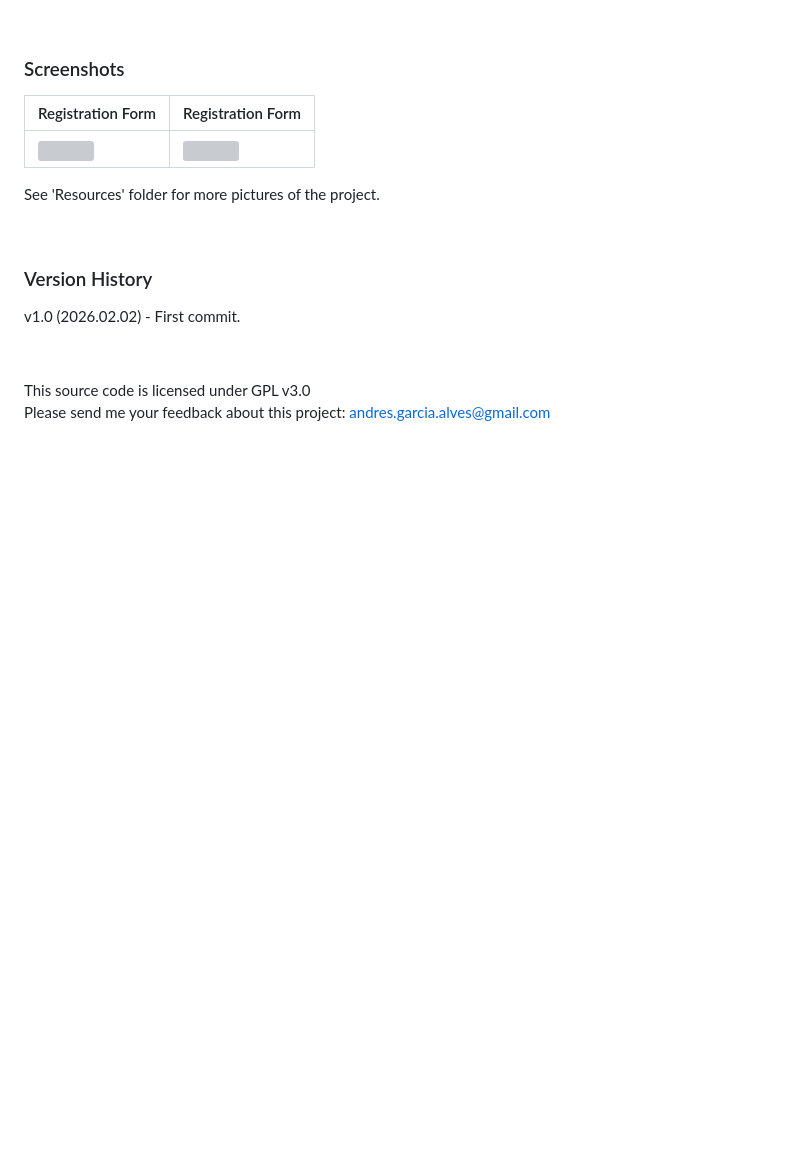
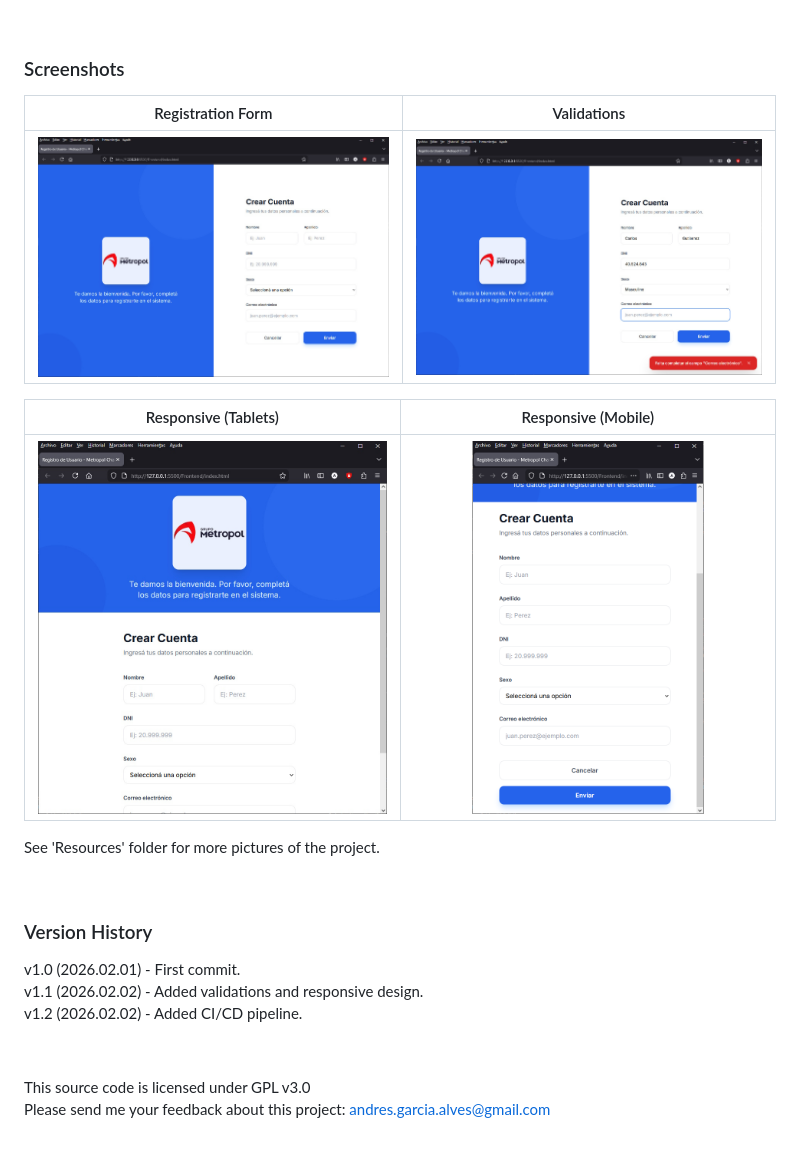
Before and after one commit to andres-garcia-alves/demo-metropol-challenge, a Markdown page: README.md, the part around the change. GitHub-like rendering; pictures changed too: Resources/screenshot-01.png (added), Resources/screenshot-02.png (added), Resources/screenshot-03.png (added); blank space fills up the shorter version; grey boxes are pictures that could not be loaded.

Commit message:
Added validations and responsive design

```diff
--- a/README.md
+++ b/README.md
@@ -6,9 +6,13 @@ A demo project for a Metropol's job application.
 
 ### Screenshots
 
-| Registration Form                                    | Registration Form                                    |
-|------------------------------------------------------|------------------------------------------------------|
-| ![](Frontend/Resources/screenshots-01.jpg)           | ![](Frontend/Resources/screenshots-02.jpg)           |
+| Registration Form                         | Validations                               |
+|-------------------------------------------|-------------------------------------------|
+| ![](Resources/screenshot-01.png)         | ![](Resources/screenshot-02.png)         |
+
+| Responsive (Tablets)                      | Responsive (Mobile)                       |
+|-------------------------------------------|-------------------------------------------|
+| ![](Resources/screenshot-03.png)         | ![](Resources/screenshot-04.png)         |
 
 See 'Resources' folder for more pictures of the project.
 
@@ -16,7 +20,9 @@ See 'Resources' folder for more pictures of the project.
 
 ### Version History
 
-v1.0 (2026.02.02) - First commit.
+v1.0 (2026.02.01) - First commit.
+v1.1 (2026.02.02) - Added validations and responsive design.
+v1.2 (2026.02.02) - Added CI/CD pipeline.
 
 &nbsp;
 
```
Also changed, not shown: 6 other files.
